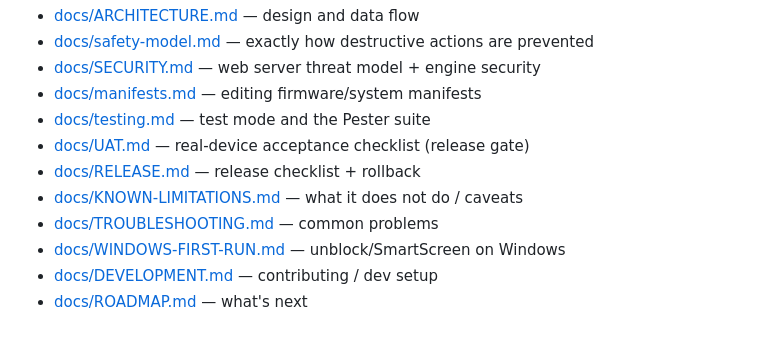
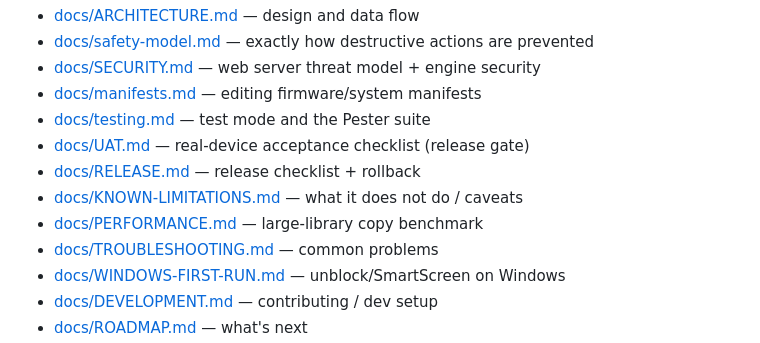
Before and after one commit to korkibucek/analouge-pocket-sdcard-prepper, a Markdown page: README.md, the part around the change. Rendered like a GitHub page.

```diff
--- a/README.md
+++ b/README.md
@@ -241,6 +241,7 @@ Highlights (full list in [docs/KNOWN-LIMITATIONS.md](docs/KNOWN-LIMITATIONS.md))
 - [docs/UAT.md](docs/UAT.md) — real-device acceptance checklist (release gate)
 - [docs/RELEASE.md](docs/RELEASE.md) — release checklist + rollback
 - [docs/KNOWN-LIMITATIONS.md](docs/KNOWN-LIMITATIONS.md) — what it does not do / caveats
+- [docs/PERFORMANCE.md](docs/PERFORMANCE.md) — large-library copy benchmark
 - [docs/TROUBLESHOOTING.md](docs/TROUBLESHOOTING.md) — common problems
 - [docs/WINDOWS-FIRST-RUN.md](docs/WINDOWS-FIRST-RUN.md) — unblock/SmartScreen on Windows
 - [docs/DEVELOPMENT.md](docs/DEVELOPMENT.md) — contributing / dev setup
```
Also changed, not shown: CHANGELOG.md (+2 -0 lines), docs/PERFORMANCE.md (added, +44 -0 lines).
